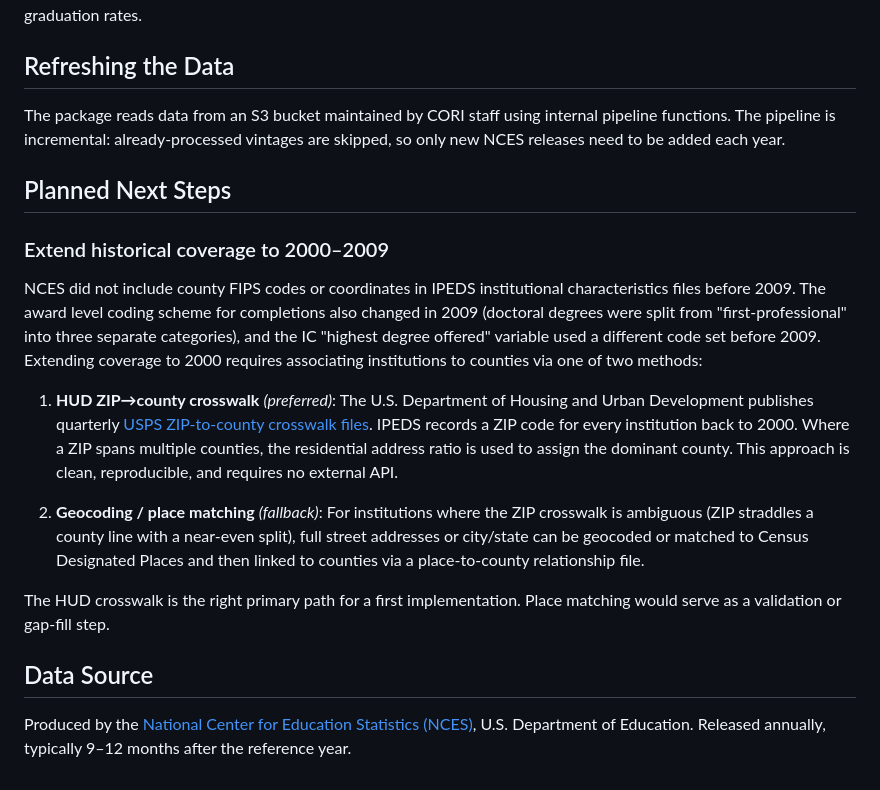
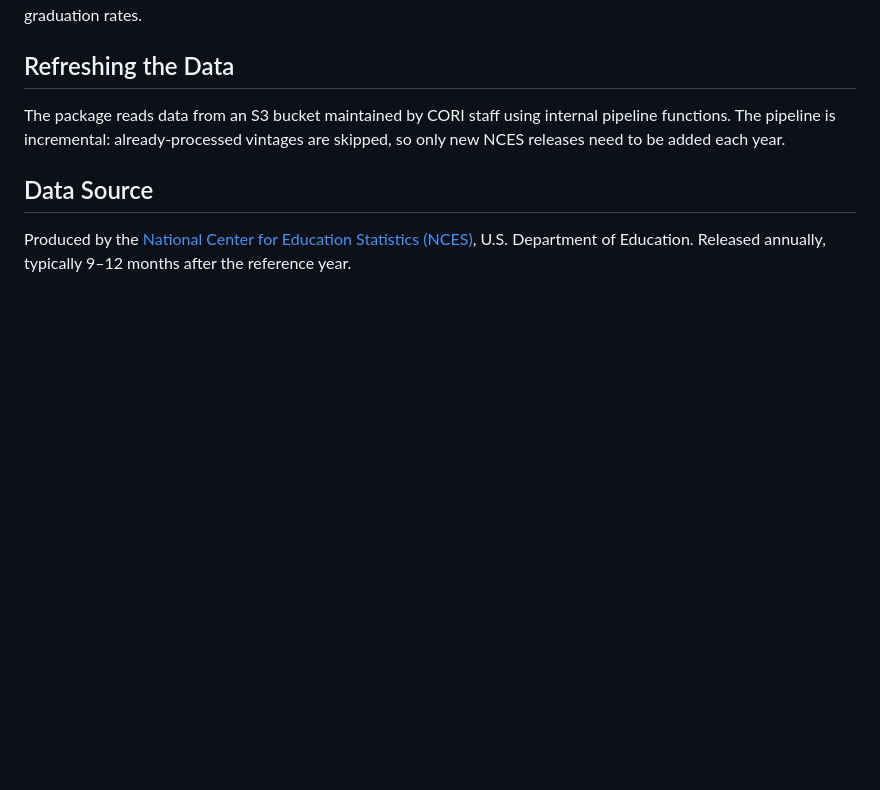
Before and after one commit to ruralinnovation/cori.data.ipeds, a Markdown page: README.md, the part around the change. Rendered like a GitHub page; blank space fills up the shorter version.

```diff
--- a/README.md
+++ b/README.md
@@ -124,35 +124,6 @@ The package reads data from an S3 bucket maintained by CORI staff using internal
 pipeline functions. The pipeline is incremental: already-processed vintages are
 skipped, so only new NCES releases need to be added each year.
 
-## Planned Next Steps
-
-### Extend historical coverage to 2000–2009
-
-NCES did not include county FIPS codes or coordinates in IPEDS institutional
-characteristics files before 2009. The award level coding scheme for
-completions also changed in 2009 (doctoral degrees were split from
-"first-professional" into three separate categories), and the IC "highest
-degree offered" variable used a different code set before 2009. Extending
-coverage to 2000 requires associating institutions to counties via one of
-two methods:
-
-1. **HUD ZIP→county crosswalk** *(preferred)*: The U.S. Department of Housing
-   and Urban Development publishes quarterly [USPS ZIP-to-county crosswalk
-   files](https://www.huduser.gov/portal/datasets/usps_crosswalk.html). IPEDS
-   records a ZIP code for every institution back to 2000. Where a ZIP spans
-   multiple counties, the residential address ratio is used to assign the
-   dominant county. This approach is clean, reproducible, and requires no
-   external API.
-
-2. **Geocoding / place matching** *(fallback)*: For institutions where the ZIP
-   crosswalk is ambiguous (ZIP straddles a county line with a near-even split),
-   full street addresses or city/state can be geocoded or matched to Census
-   Designated Places and then linked to counties via a place-to-county
-   relationship file.
-
-The HUD crosswalk is the right primary path for a first implementation. Place
-matching would serve as a validation or gap-fill step.
-
 ## Data Source
 
 Produced by the [National Center for Education Statistics (NCES)](https://nces.ed.gov/), U.S. Department of Education. Released annually, typically 9–12 months after the reference year.
```
